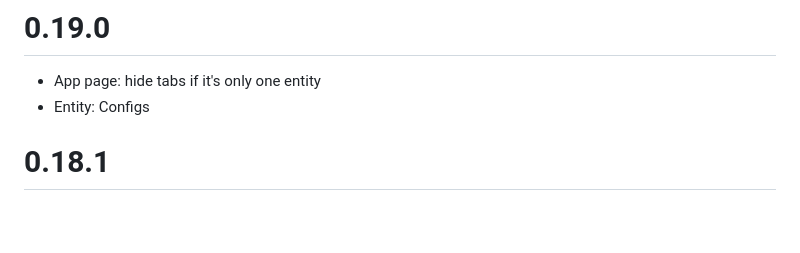
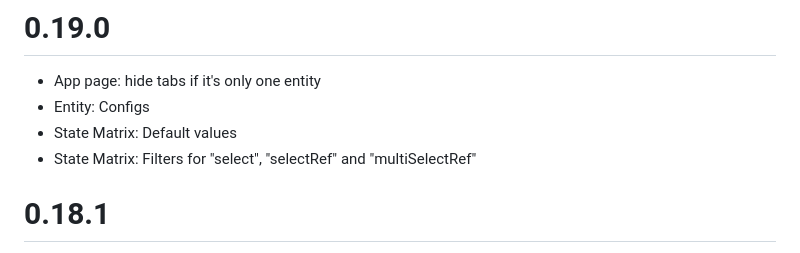
Before and after one commit to ma-ha/lowcode-data-app, a Markdown page: CHANGELOG.md, the part around the change. GitHub-like rendering; blank space fills up the shorter version.

```diff
--- a/CHANGELOG.md
+++ b/CHANGELOG.md
@@ -1,6 +1,8 @@
 # 0.19.0
 - App page: hide tabs if it's only one entity
 - Entity: Configs
+- State Matrix: Default values
+- State Matrix: Filters for "select", "selectRef" and "multiSelectRef"
 
 # 0.18.1
 - State: matrix fix
```
Also changed, not shown: README.md (+18 -5 lines), doc/locode-statemodel.png, 5 other files.
